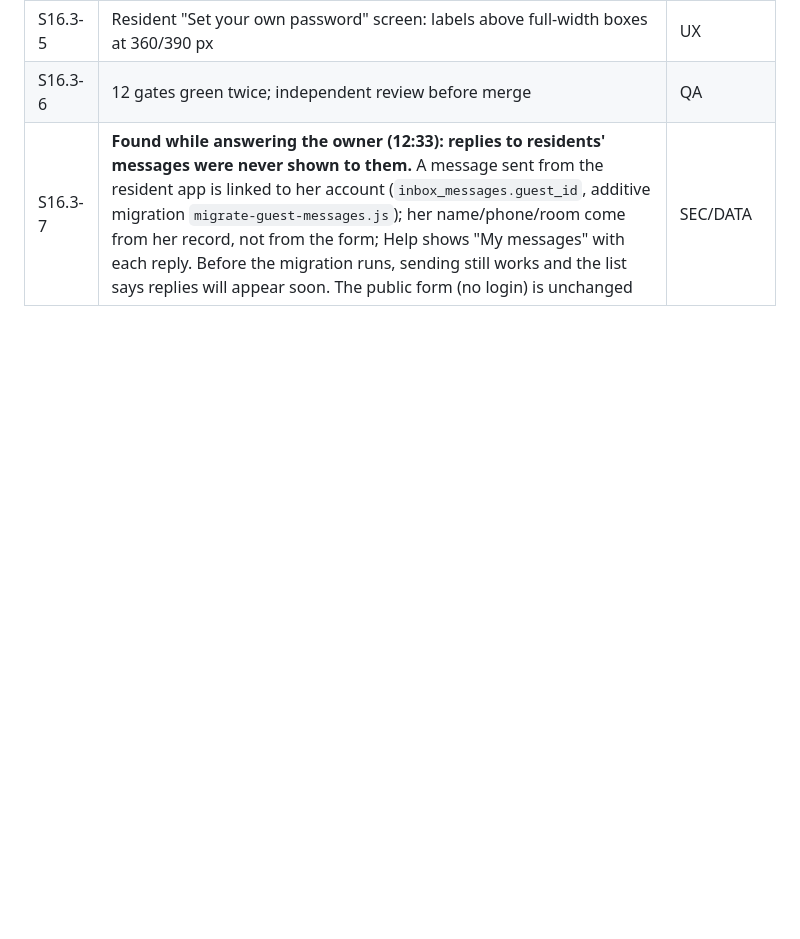
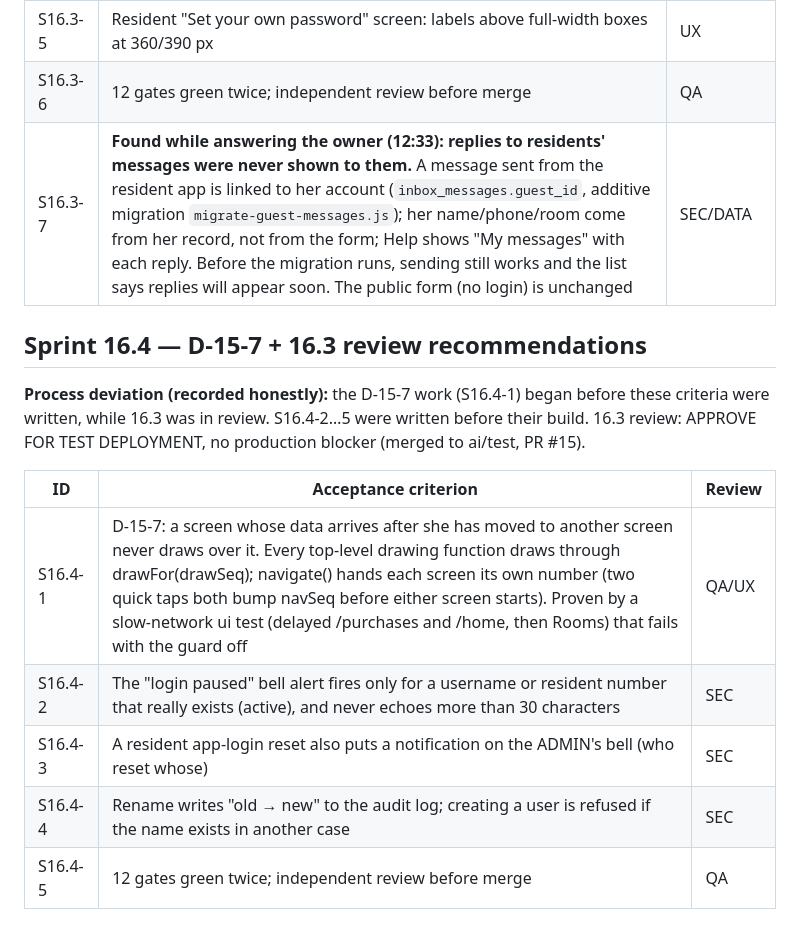
Before and after one commit to ridewithsachin80-droid/SiriMane, a Markdown page: docs/ai-team/PHASE_STATUS.md, the part around the change. Drawn GitHub-style; blank space fills up the shorter version.

Commit message:
docs: Sprint 16.4 criteria (D-15-7 deviation noted)
Co-Authored-By: Claude Opus 5.5 <noreply@anthropic.com>
Claude-Session: https://claude.ai/code/session_01WEpi8GTkv4zAxcDRqF5mMF

```diff
--- a/docs/ai-team/PHASE_STATUS.md
+++ b/docs/ai-team/PHASE_STATUS.md
@@ -168,3 +168,15 @@ Released before this sprint: 16.2 + 16.2.1 (PR #14, main = 76beb18). Production
 | S16.3-5 | Resident "Set your own password" screen: labels above full-width boxes at 360/390 px | UX |
 | S16.3-6 | 12 gates green twice; independent review before merge | QA |
 | S16.3-7 | **Found while answering the owner (12:33): replies to residents' messages were never shown to them.** A message sent from the resident app is linked to her account (`inbox_messages.guest_id`, additive migration `migrate-guest-messages.js`); her name/phone/room come from her record, not from the form; Help shows "My messages" with each reply. Before the migration runs, sending still works and the list says replies will appear soon. The public form (no login) is unchanged | SEC/DATA |
+
+## Sprint 16.4 — D-15-7 + 16.3 review recommendations
+**Process deviation (recorded honestly):** the D-15-7 work (S16.4-1) began before these criteria were written, while 16.3 was in review. S16.4-2…5 were written before their build.
+16.3 review: APPROVE FOR TEST DEPLOYMENT, no production blocker (merged to ai/test, PR #15).
+
+| ID | Acceptance criterion | Review |
+|---|---|---|
+| S16.4-1 | D-15-7: a screen whose data arrives after she has moved to another screen never draws over it. Every top-level drawing function draws through drawFor(drawSeq); navigate() hands each screen its own number (two quick taps both bump navSeq before either screen starts). Proven by a slow-network ui test (delayed /purchases and /home, then Rooms) that fails with the guard off | QA/UX |
+| S16.4-2 | The "login paused" bell alert fires only for a username or resident number that really exists (active), and never echoes more than 30 characters | SEC |
+| S16.4-3 | A resident app-login reset also puts a notification on the ADMIN's bell (who reset whose) | SEC |
+| S16.4-4 | Rename writes "old → new" to the audit log; creating a user is refused if the name exists in another case | SEC |
+| S16.4-5 | 12 gates green twice; independent review before merge | QA |
```
Also changed, not shown: docs/ai-team/PROJECT_CONTEXT.md (+1 -1 lines).
